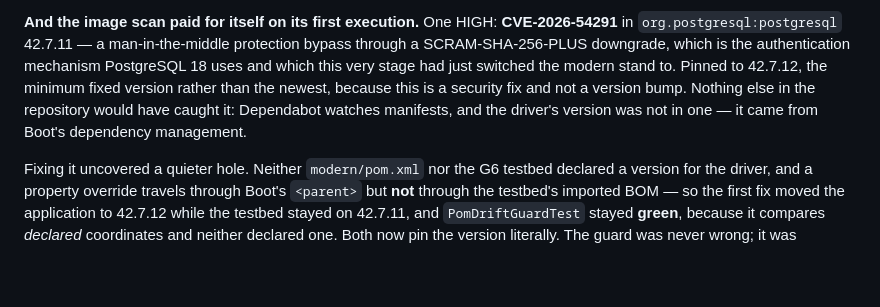
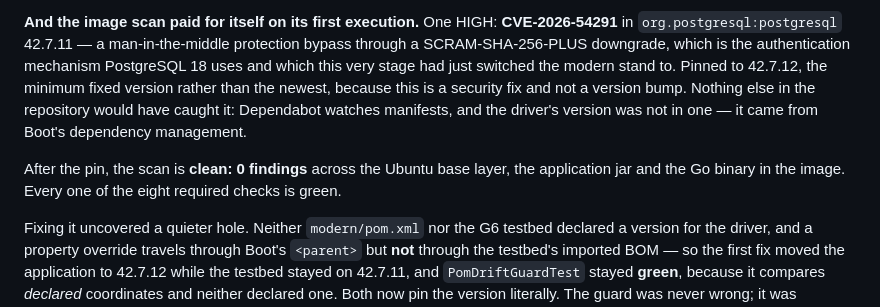
Before and after one commit to Stoicera/migration-lab-java, a Markdown page: docs/worklog.md, the part around the change. Drawn GitHub-style; blank space fills up the shorter version.

Commit message:
docs: record the clean scan result and the closed CI loop
Co-Authored-By: Claude Opus 5 (1M context) <noreply@anthropic.com>
Claude-Session: https://claude.ai/code/session_01KAH73G6mdLo453HfxnQnFB

```diff
--- a/docs/worklog.md
+++ b/docs/worklog.md
@@ -1099,6 +1099,10 @@ fixed version rather than the newest, because this is a security fix and not a v
 Nothing else in the repository would have caught it: Dependabot watches manifests, and the
 driver's version was not in one — it came from Boot's dependency management.
 
+After the pin, the scan is **clean: 0 findings** across the Ubuntu base layer, the
+application jar and the Go binary in the image. Every one of the eight required checks is
+green.
+
 Fixing it uncovered a quieter hole. Neither `modern/pom.xml` nor the G6 testbed declared a
 version for the driver, and a property override travels through Boot's `<parent>` but **not**
 through the testbed's imported BOM — so the first fix moved the application to 42.7.12 while
```
Also changed, not shown: docs/DEVIATIONS.md (+1 -1 lines).
